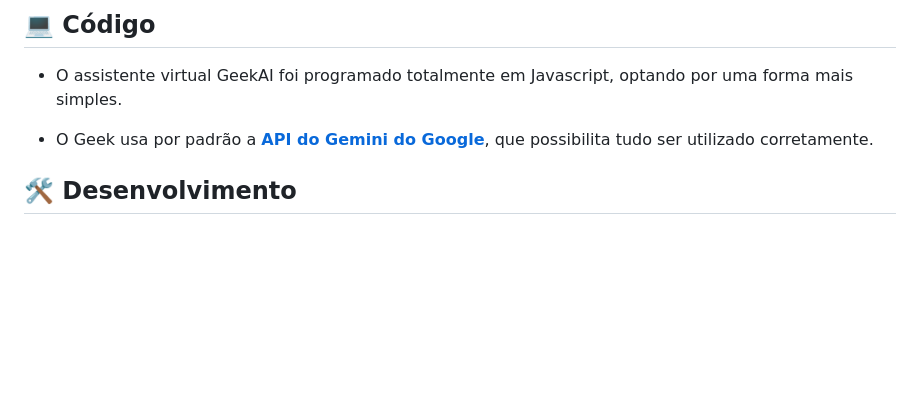
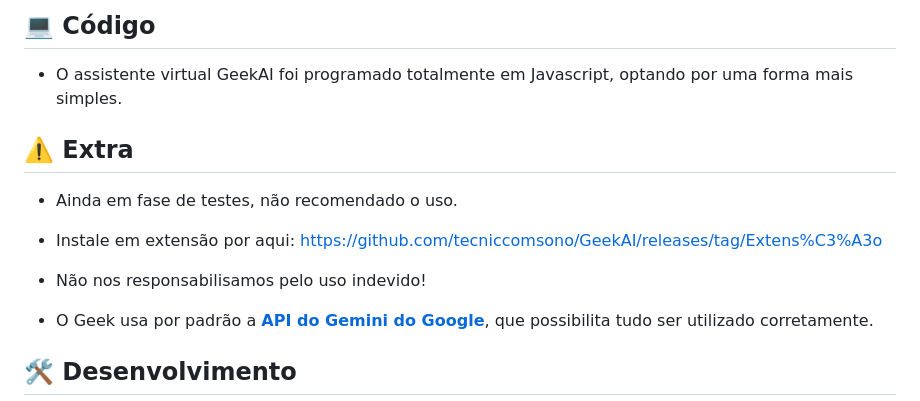
Before and after one commit to GabZs77/GeekAI, a Markdown page: README.md, the part around the change. GitHub-like rendering; blank space fills up the shorter version.

```diff
--- a/README.md
+++ b/README.md
@@ -66,6 +66,14 @@ function _0x5b0c(_0x12134c,_0x1e5f42){const _0x48c010=_0x48c0();return _0x5b0c=f
 
 - O assistente virtual GeekAI foi programado totalmente em Javascript, optando por uma forma mais simples.
 
+## ⚠️ Extra
+
+- Ainda em fase de testes, não recomendado o uso.
+
+- Instale em extensão por aqui: https://github.com/tecniccomsono/GeekAI/releases/tag/Extens%C3%A3o
+
+- Não nos responsabilisamos pelo uso indevido!
+
 - O Geek usa por padrão a [**API do Gemini do Google**](https://ai.google.dev/gemini-api/docs?hl=pt-br), que possibilita tudo ser utilizado corretamente.
 
 ## 🛠️ Desenvolvimento
```
